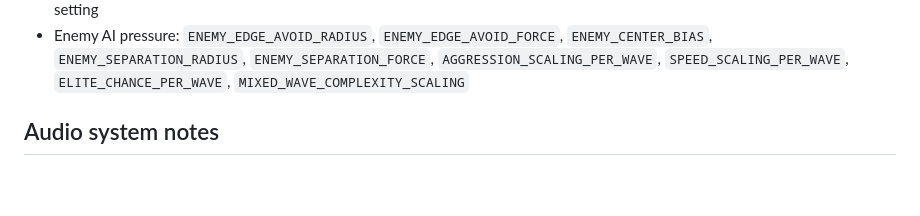
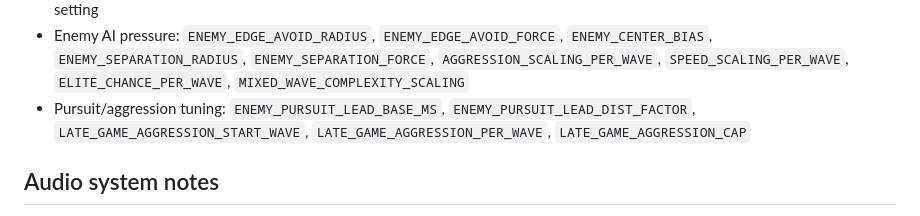
Before and after one commit to truwen/Vex-robotics, a Markdown page: README.md, the part around the change. Drawn GitHub-style; blank space fills up the shorter version.

```diff
--- a/README.md
+++ b/README.md
@@ -176,6 +176,7 @@ In `script.js`:
 - Wave start protection: `PLAYER_SPAWN_INVULN_DURATION`
 - Movement feel: `PLAYER_DAMPING`, `PLAYER_BRAKE_DAMPING`, `PLAYER_MIN_VELOCITY`, plus optional `classicPhysicsMode` setting
 - Enemy AI pressure: `ENEMY_EDGE_AVOID_RADIUS`, `ENEMY_EDGE_AVOID_FORCE`, `ENEMY_CENTER_BIAS`, `ENEMY_SEPARATION_RADIUS`, `ENEMY_SEPARATION_FORCE`, `AGGRESSION_SCALING_PER_WAVE`, `SPEED_SCALING_PER_WAVE`, `ELITE_CHANCE_PER_WAVE`, `MIXED_WAVE_COMPLEXITY_SCALING`
+- Pursuit/aggression tuning: `ENEMY_PURSUIT_LEAD_BASE_MS`, `ENEMY_PURSUIT_LEAD_DIST_FACTOR`, `LATE_GAME_AGGRESSION_START_WAVE`, `LATE_GAME_AGGRESSION_PER_WAVE`, `LATE_GAME_AGGRESSION_CAP`
 
 Audio system notes
 ------------------
```
